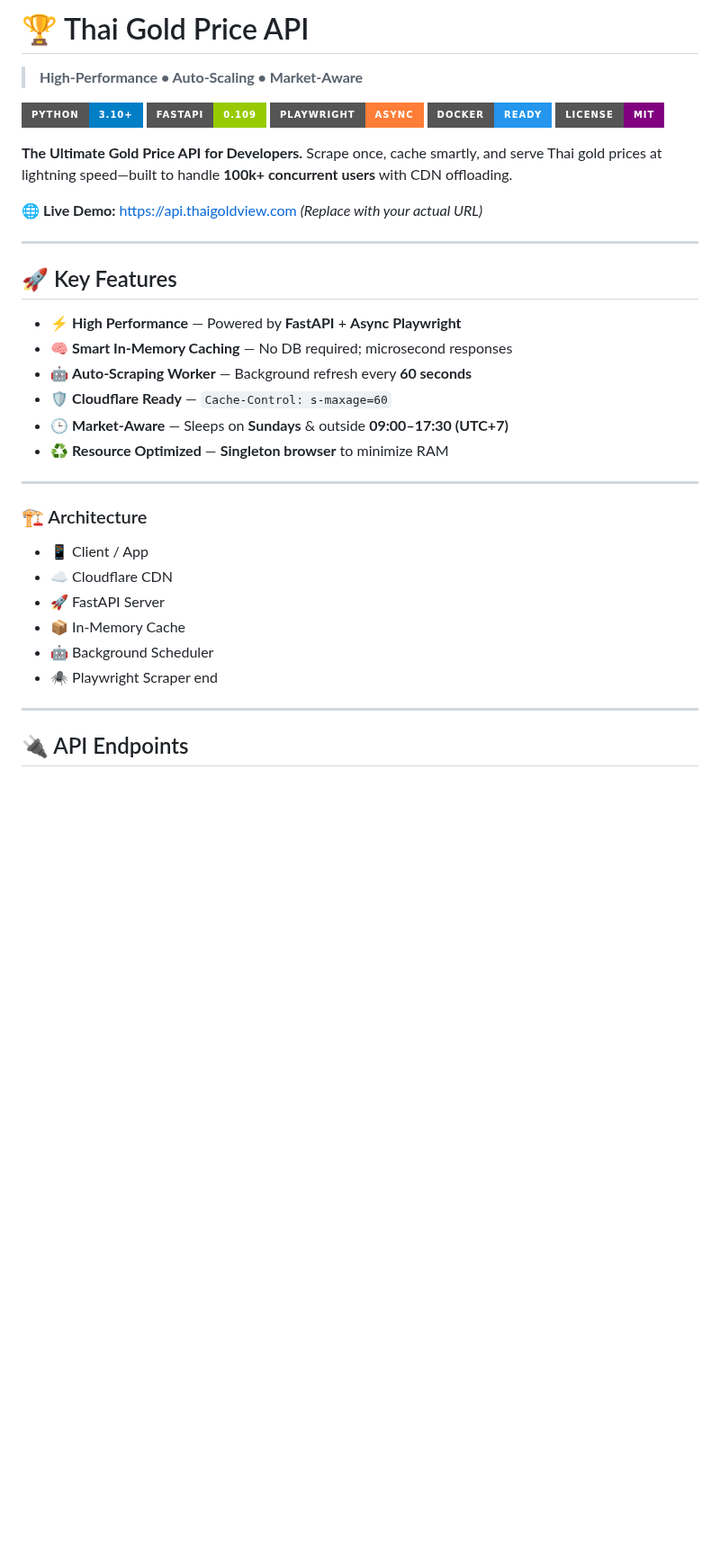
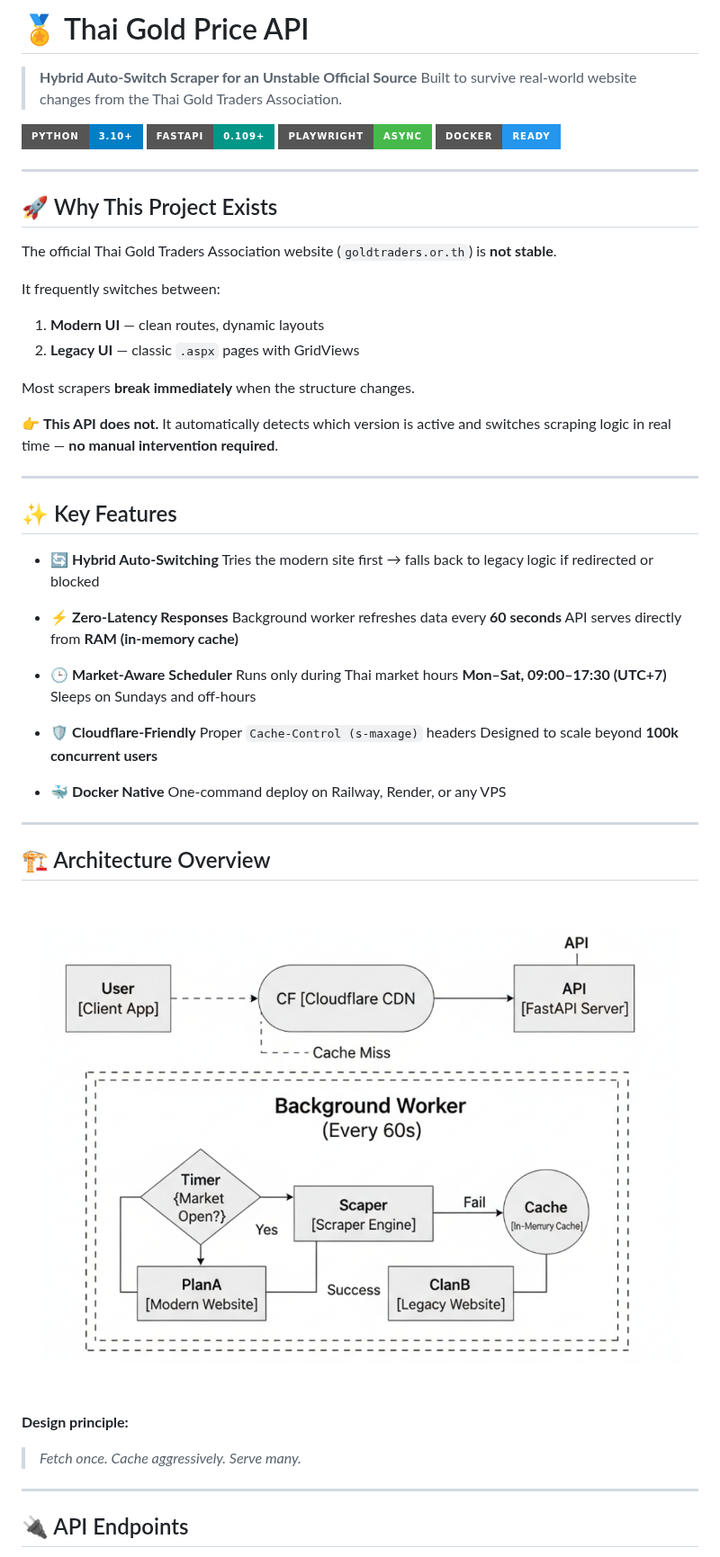
Before and after one commit to iceswift/aurum-thai, a Markdown page: README.md, the part around one of its changes. Shown at 90% size. Rendered like a GitHub page; pictures changed too: architecture-overview.png (added); badges without logos; blank space fills up the shorter version.

Commit message:
feat!: v5.0.0 — add hybrid auto-switch scraping and clean up obsolete files

```diff
--- a/README.md
+++ b/README.md
@@ -1,42 +1,63 @@
-# 🏆 Thai Gold Price API
+# 🏅 Thai Gold Price API
 
-> **High‑Performance • Auto‑Scaling • Market‑Aware**
+> **Hybrid Auto‑Switch Scraper for an Unstable Official Source**
+> Built to survive real‑world website changes from the Thai Gold Traders Association.
 
-![Python](https://img.shields.io/badge/Python-3.10%2B-blue?style=for-the-badge\&logo=python)
-![FastAPI](https://img.shields.io/badge/FastAPI-0.109-green?style=for-the-badge\&logo=fastapi)
-![Playwright](https://img.shields.io/badge/Playwright-Async-orange?style=for-the-badge\&logo=playwright)
+![Python](https://img.shields.io/badge/Python-3.10+-blue?style=for-the-badge\&logo=python)
+![FastAPI](https://img.shields.io/badge/FastAPI-0.109+-009688?style=for-the-badge\&logo=fastapi)
+![Playwright](https://img.shields.io/badge/Playwright-Async-45ba4b?style=for-the-badge\&logo=playwright)
 ![Docker](https://img.shields.io/badge/Docker-Ready-2496ED?style=for-the-badge\&logo=docker)
-![License](https://img.shields.io/badge/License-MIT-purple?style=for-the-badge)
-
-**The Ultimate Gold Price API for Developers.**
-Scrape once, cache smartly, and serve Thai gold prices at lightning speed—built to handle **100k+ concurrent users** with CDN offloading.
-
-🌐 **Live Demo:** [https://api.thaigoldview.com](https://api.thaigoldview.com)
-*(Replace with your actual URL)*
 
 ---
 
-## 🚀 Key Features
+## 🚀 Why This Project Exists
 
-* ⚡ **High Performance** — Powered by **FastAPI** + **Async Playwright**
-* 🧠 **Smart In‑Memory Caching** — No DB required; microsecond responses
-* 🤖 **Auto‑Scraping Worker** — Background refresh every **60 seconds**
-* 🛡️ **Cloudflare Ready** — `Cache-Control: s-maxage=60`
-* 🕒 **Market‑Aware** — Sleeps on **Sundays** & outside **09:00–17:30 (UTC+7)**
-* ♻️ **Resource Optimized** — **Singleton browser** to minimize RAM
+The official Thai Gold Traders Association website (`goldtraders.or.th`) is **not stable**.
+
+It frequently switches between:
+
+1. **Modern UI** — clean routes, dynamic layouts
+2. **Legacy UI** — classic `.aspx` pages with GridViews
+
+Most scrapers **break immediately** when the structure changes.
+
+👉 **This API does not.**
+It automatically detects which version is active and switches scraping logic in real time — **no manual intervention required**.
 
 ---
 
-### 🏗️ Architecture
+## ✨ Key Features
 
-- 📱 Client / App
-- ☁️ Cloudflare CDN
-- 🚀 FastAPI Server
-- 📦 In-Memory Cache
-- 🤖 Background Scheduler
-- 🕷️ Playwright Scraper
-end
+* 🔄 **Hybrid Auto‑Switching**
+  Tries the modern site first → falls back to legacy logic if redirected or blocked
 
+* ⚡ **Zero‑Latency Responses**
+  Background worker refreshes data every **60 seconds**
+  API serves directly from **RAM (in‑memory cache)**
+
+* 🕒 **Market‑Aware Scheduler**
+  Runs only during Thai market hours
+  **Mon–Sat, 09:00–17:30 (UTC+7)**
+  Sleeps on Sundays and off‑hours
+
+* 🛡️ **Cloudflare‑Friendly**
+  Proper `Cache-Control (s-maxage)` headers
+  Designed to scale beyond **100k concurrent users**
+
+* 🐳 **Docker Native**
+  One‑command deploy on Railway, Render, or any VPS
+
+---
+
+## 🏗️ Architecture Overview
+
+<p align="center">
+  <img src="architecture-overview.png" alt="Architecture Overview" width="900" />
+</p>
+
+**Design principle:**
+
+> *Fetch once. Cache aggressively. Serve many.*
 
 ---
 
```
Also changed, not shown: other parts of README.md (+39 -71 lines), 1 other file.
